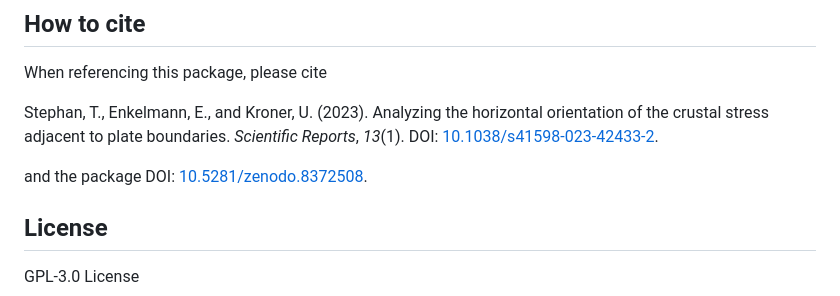
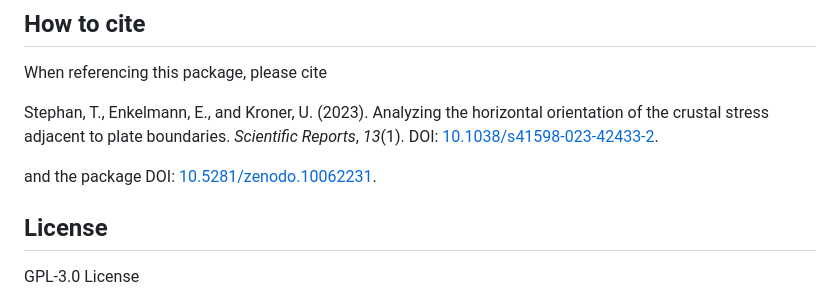
Before and after one commit to tobiste/tectonicr, a Markdown page: README.md, the part around the change printed below. GitHub-like rendering.

```diff
--- a/README.md
+++ b/README.md
@@ -68,7 +68,7 @@ When referencing this package, please cite
 
 Stephan, T., Enkelmann, E., and Kroner, U. (2023). Analyzing the horizontal orientation of the crustal stress adjacent to plate boundaries. *Scientific Reports*, *13*(1). DOI: [10.1038/s41598-023-42433-2](https://doi.org/10.1038/s41598-023-42433-2).
 
-and the package DOI: [10.5281/zenodo.8372508](https://doi.org/10.5281/zenodo.8372508).
+and the package DOI: [10.5281/zenodo.10062231](https://doi.org/10.5281/zenodo.10062231).
 
 
 ## License
```
Also changed, not shown: other parts of README.md (+1 -1 lines).
